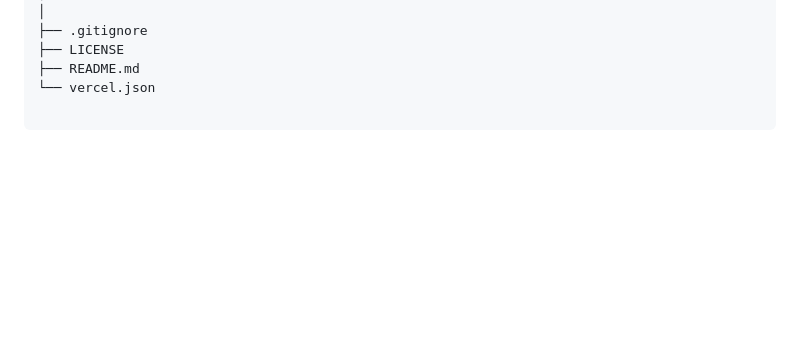
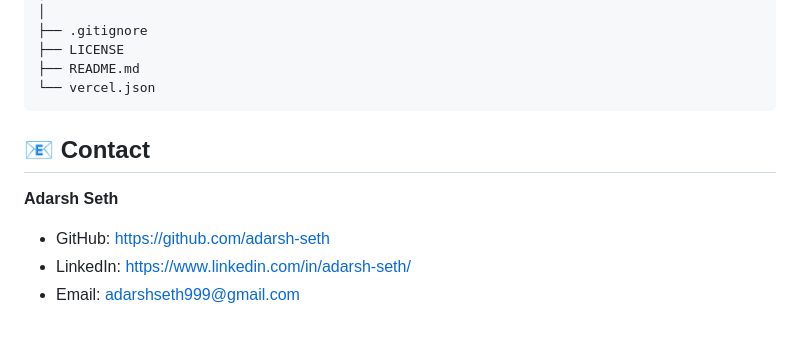
Before and after one commit to adarsh-seth/hostel-room-allocation-system, a Markdown page: README.md, the part around one of its changes. Rendered like a GitHub page; blank space fills up the shorter version.

````diff
--- a/README.md
+++ b/README.md
@@ -142,3 +146,12 @@ hostel-room-allocation-system/
 ├── LICENSE
 ├── README.md
 └── vercel.json
+```
+
+## 📧 Contact
+
+**Adarsh Seth**
+
+- GitHub: https://github.com/adarsh-seth
+- LinkedIn: https://www.linkedin.com/in/adarsh-seth/
+- Email: adarshseth999@gmail.com
````
Also changed, not shown: other parts of README.md (+5 -1 lines).
